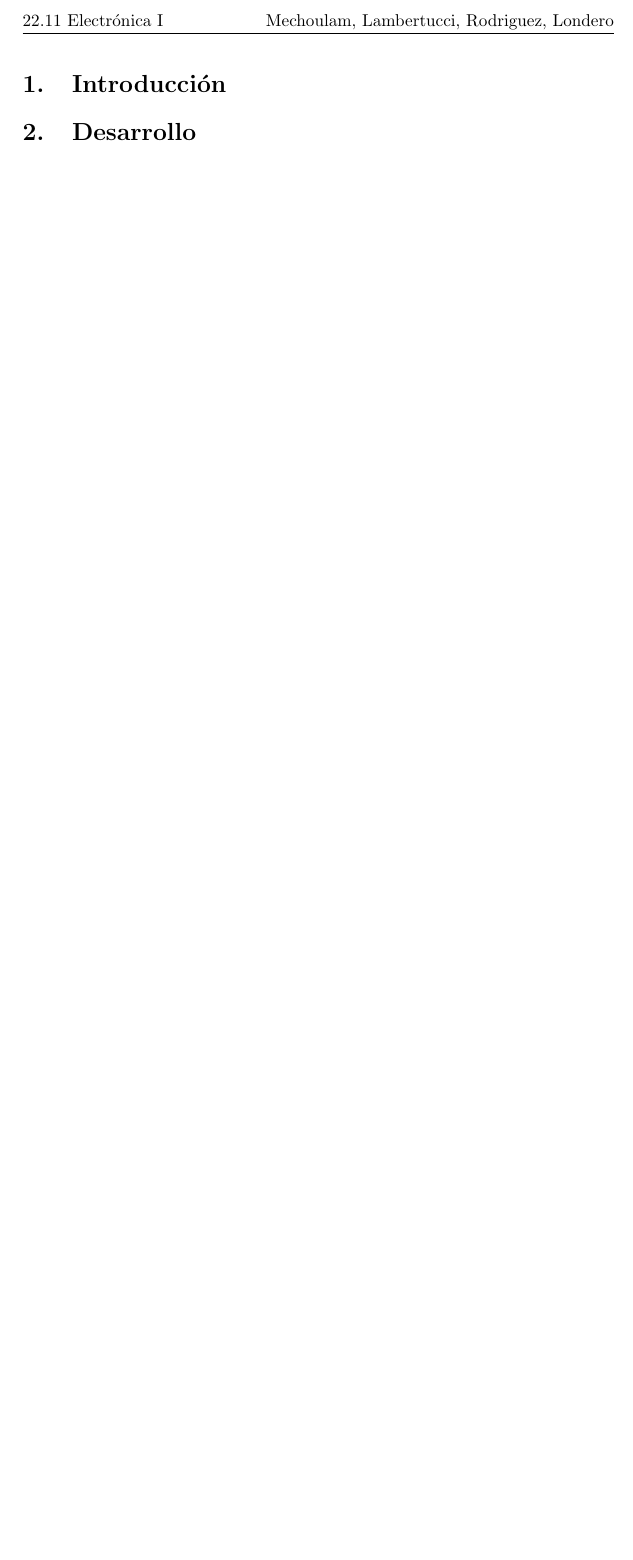
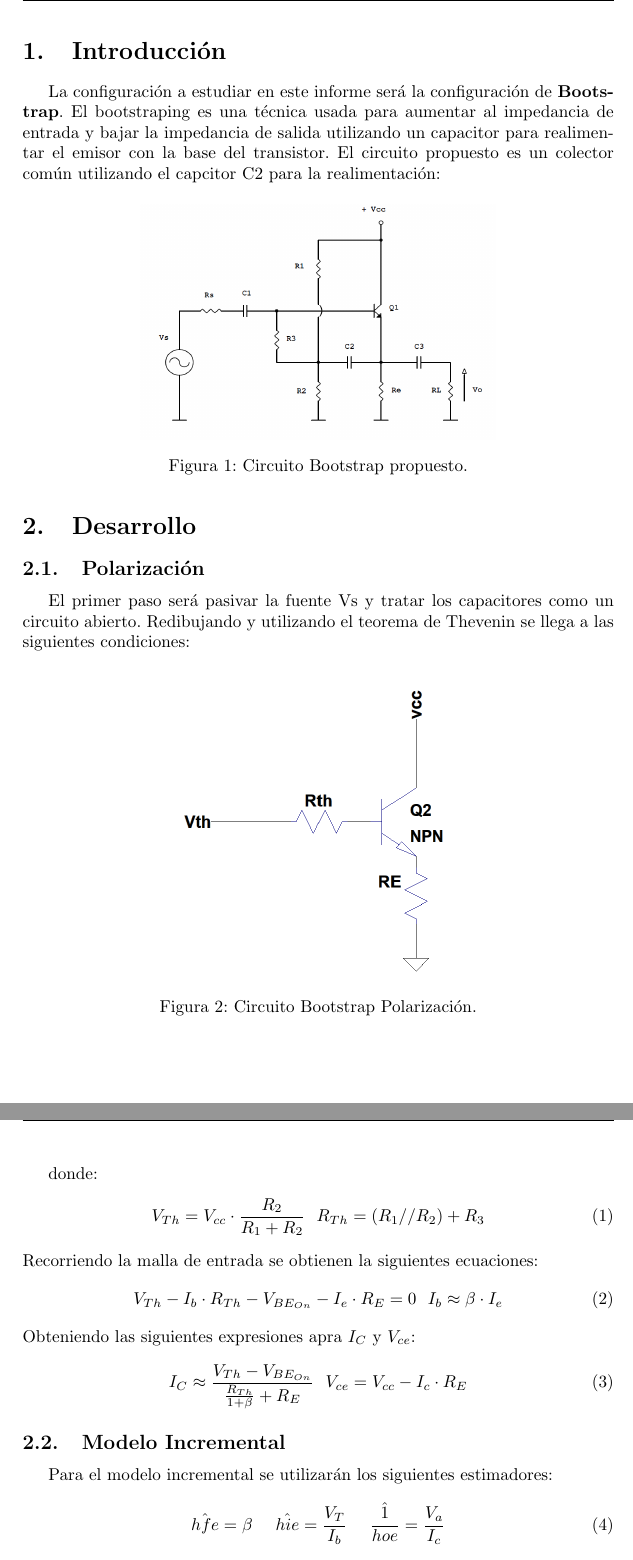
Before and after one commit to tlondero/Electro-1, a LaTeX document (TP1/Informe/TP1.tex): part of page 2 of 2 before the commit and two parts of pages 2 and 3 of 4 after it, the two joined at a grey line, cut at the place of the change, the shorter picture padded with empty space. Compiled offline with pdfLaTeX.

Commit message:
Comienzo informe

```diff
--- a/TP1/Informe/TP1.tex
+++ b/TP1/Informe/TP1.tex
@@ -8,7 +8,8 @@
 
 \usepackage{float}
 \usepackage{graphicx}
-\graphicspath{ {./Imagenes/} }
+\usepackage{subcaption}
+\captionsetup{compatibility=false}
 
 \usepackage{multirow}
 \setlength{\doublerulesep}{\arrayrulewidth}
@@ -43,5 +43,30 @@
 %%%%%%%%%%%%%%%%%%%%%%%%%%%%%%%%%%%%%%%%%%%%%%%%%%%%%%%%%%%%%%%%%%%%%%%%%
 
 \section{Introducción}
+La configuración a estudiar en este informe será la configuración de \textbf{Bootstrap}. El bootstraping es una técnica usada para aumentar al impedancia de entrada y bajar la impedancia de salida utilizando un capacitor para realimentar el emisor con la base del transistor. El circuito propuesto es un colector común utilizando el capcitor C2 para la realimentación:
+\begin{figure} [H]
+	\centering
+	\includegraphics[width=0.6\textwidth]{imagenes/bootstrap.PNG}
+	\caption{Circuito Bootstrap propuesto.}
+	\label{fig:boot}
+\end{figure}
 
 \section{Desarrollo}
+
+\subsection{Polarización}
+El primer paso será pasivar la fuente Vs y tratar los capacitores como un circuito abierto. Redibujando y utilizando el teorema de Thevenin se llega a las siguientes condiciones:
+\begin{figure} [H]
+	\centering
+	\includegraphics[width=0.5\textwidth]{imagenes/polarizacion.PNG}
+	\caption{Circuito Bootstrap Polarización.}
+	\label{fig:pol}
+\end{figure}
+donde:
+\begin{align} V_{Th}= V_{cc}\cdot \frac{R_2}{R_1+R_2} \ \ R_{Th}= (R_1 // R_2) +R_3\end{align}
+Recorriendo la malla de entrada se obtienen la siguientes ecuaciones:
+\begin{align} V_{Th}-I_b \cdot R_{Th} -V_{BE_{On}}-I_e \cdot R_E=0  \ \  I_b\approx  \beta \cdot I_e\end{align}
+Obteniendo las siguientes expresiones apra $I_C$ y $V_{ce}$:
+\begin{align} I_{C}\approx \frac{V_{Th}-V_{BE_{On}}}{\frac{R_{Th}}{1+\beta}+R_E} \ \ V_{ce}= V_{cc}-I_c\cdot R_E\end{align}
+\subsection{Modelo Incremental}
+Para el modelo incremental se utilizarán los siguientes estimadores:
+\begin{align}\hat{hfe}=\beta \ \ \ \  \hat{hie} = \frac{V_T}{I_b} \ \ \ \ \hat{\frac{1}{hoe}} = \frac{V_a}{I_c}\end{align}
```
Also changed, not shown: TP1/Informe/imagenes/bootstrap.PNG (added), TP1/Informe/imagenes/circinc.PNG (added), TP1/Informe/imagenes/circinc2.PNG (added), TP1/Informe/imagenes/modeloincremetnal.jpg (added), TP1/Informe/imagenes/polarizacion.PNG (added), TP1/Informe/TP1.tex (27 more changed lines), 1 other file.
